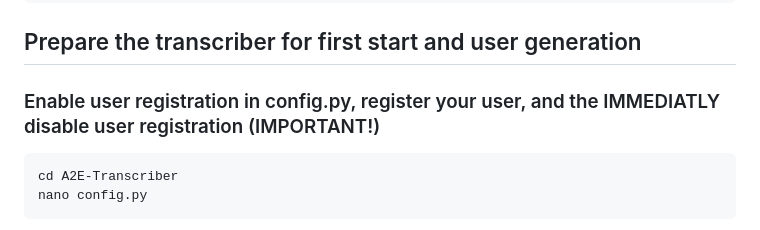
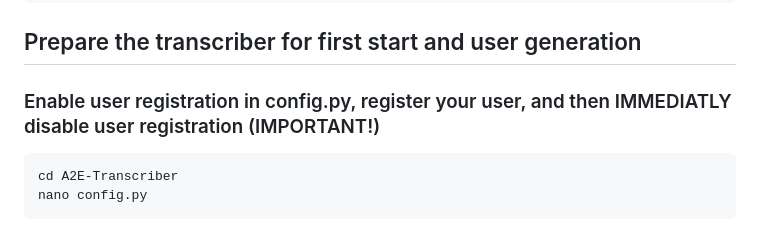
Before and after one commit to ILL-DIE-TRYING/A2E-Transcriber, a Markdown page: README.md, the part around the change. Rendered like a GitHub page.

Commit message:
Update README.md
spelling

````diff
--- a/README.md
+++ b/README.md
@@ -55,7 +55,7 @@ git clone https://github.com/ILL-DIE-TRYING/A2E-Transcriber
 
 ## Prepare the transcriber for first start and user generation
 
-### Enable user registration in config.py, register your user, and the IMMEDIATLY disable user registration (IMPORTANT!)
+### Enable user registration in config.py, register your user, and then IMMEDIATLY disable user registration (IMPORTANT!)
 
 ```
 cd A2E-Transcriber
````
